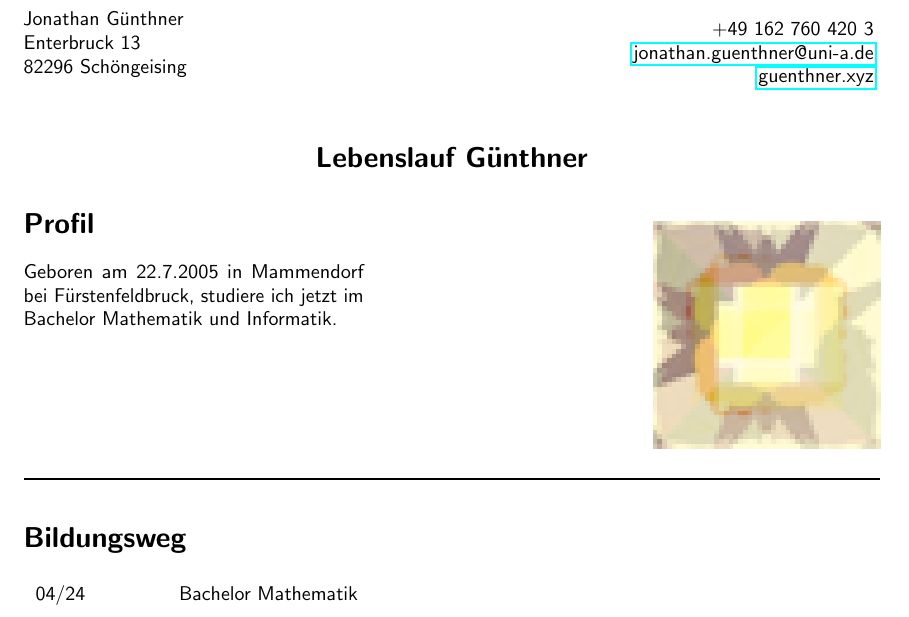
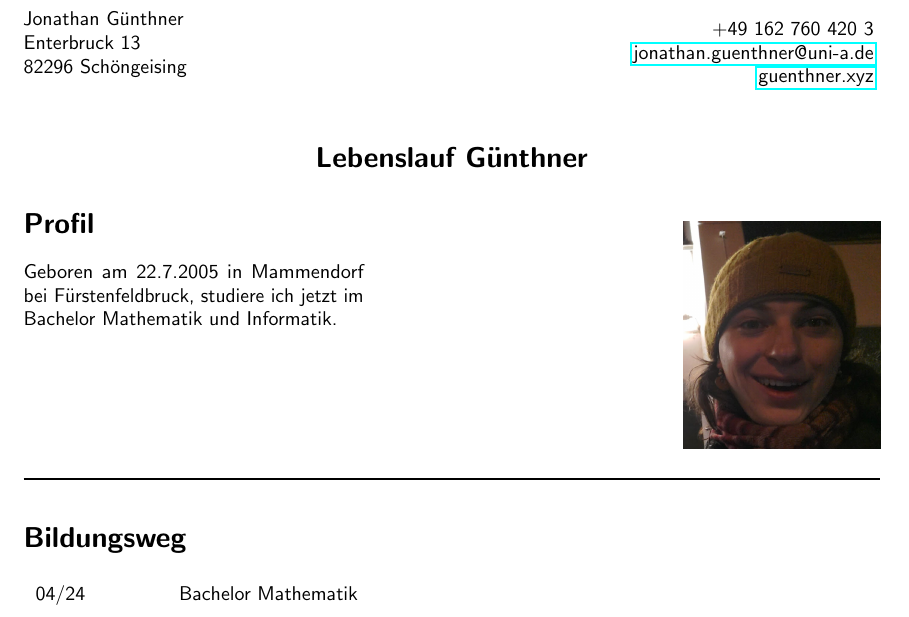
Before and after one commit to Askhor/Lebenslauf2, a LaTeX CV (Lebenslauf2.tex): part of the page, cut so that both start at the same text. Compiled offline with pdfLaTeX.

Commit message:
Changed Image

```diff
--- a/Lebenslauf2.tex
+++ b/Lebenslauf2.tex
@@ -72,7 +72,7 @@
 	\smash{
 	\raisebox{1cm}{
 	\raisebox{-4cm}{
-		\includegraphics[height=4cm]{TestImage}}}}
+		\includegraphics[height=4cm]{Günthner}}}}
 
 	\rule{0pt}{10ex}
 
```
Also changed, not shown: Günthner.png (added), Lebenslauf2.pdf, TestImage.png (deleted).
